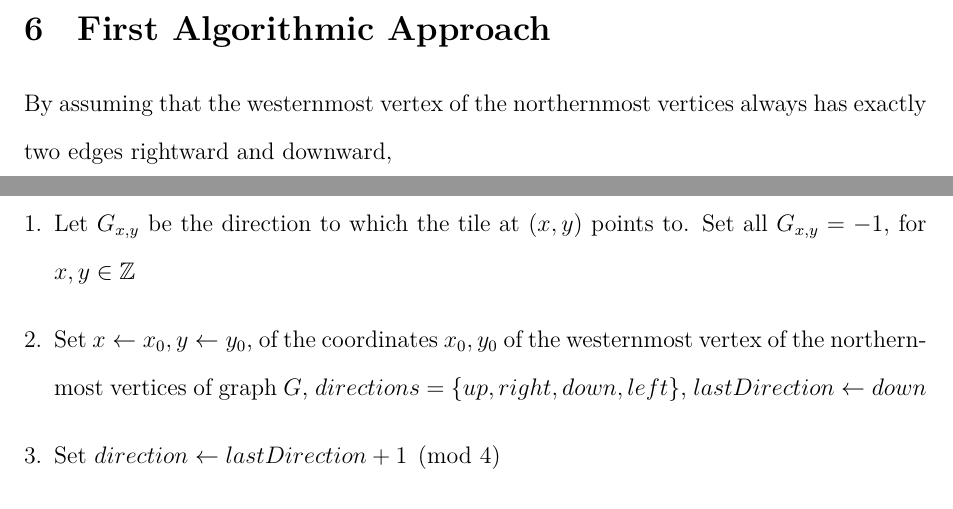
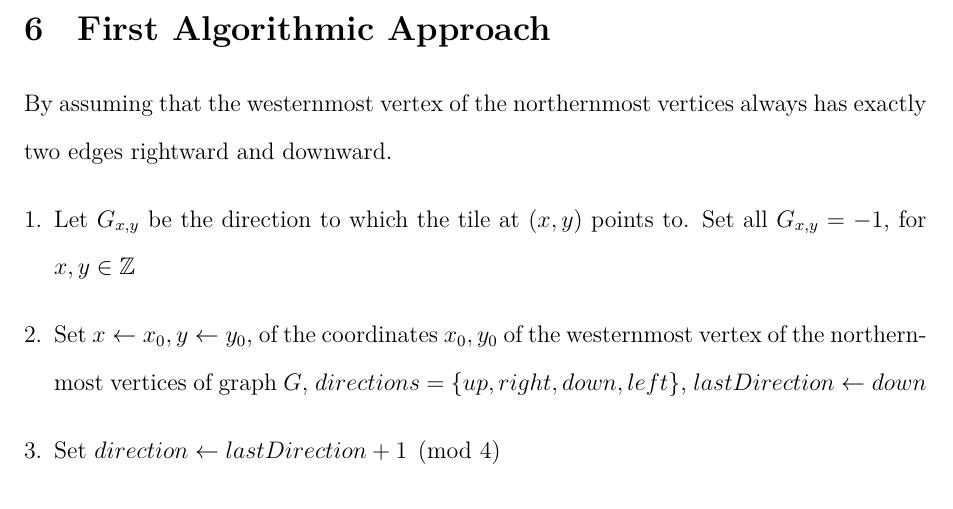
Before and after one commit to rumbinl/paper-1, a LaTeX document (Main Document.tex, which reads First Algorithm.tex, Theorems.tex): two parts of pages 12 and 13 of 14 before the commit and part of page 12 of 13 after it, the two joined at a grey line, cut so that both start at the same text. Compiled offline with LuaLaTeX.

Commit message:
Fixed format issues

```diff
--- a/First Algorithm.tex
+++ b/First Algorithm.tex
@@ -1,3 +1,5 @@
+\section{First Algorithmic Approach}
+By assuming that the westernmost vertex of the northernmost vertices always has exactly two edges rightward and downward.
 \begin{enumerate}[1.]
 \item Let $G_{x,y}$ be the direction to which the tile at $(x,y)$ points to. Set all $G_{x,y}=-1$, for $x,y \in \mathbb{Z}$
 \item Set $x\gets x_0, y\gets y_0$, of the coordinates $x_0,y_0$ of the westernmost vertex of the northernmost vertices of graph $G$, $directions$ = $\{up,right,down,left\}$, $lastDirection\gets down$
--- a/Theorems.tex
+++ b/Theorems.tex
@@ -14,5 +14,3 @@ A square lattice graph of a closed boundary wall configuration will always have
 \end{theorem}
 \subsubsection*{Proof of Theorem~\ref{FourCornerLemma}}
 Following from theorem~\ref{NorthwestCornerLemma}, for square lattice with defines a boundary, there is one corner with an edge to its east and one to its south.
-\section{First Algorithmic Approach}
-By assuming that the westernmost vertex of the northernmost vertices always has exactly two edges rightward and downward,
```
Also changed, not shown: Main Document.tex (renamed from Math Paper 1.tex).
